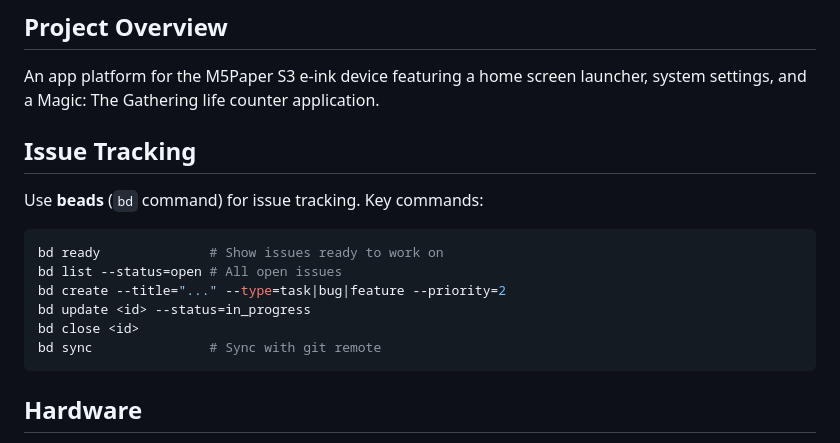
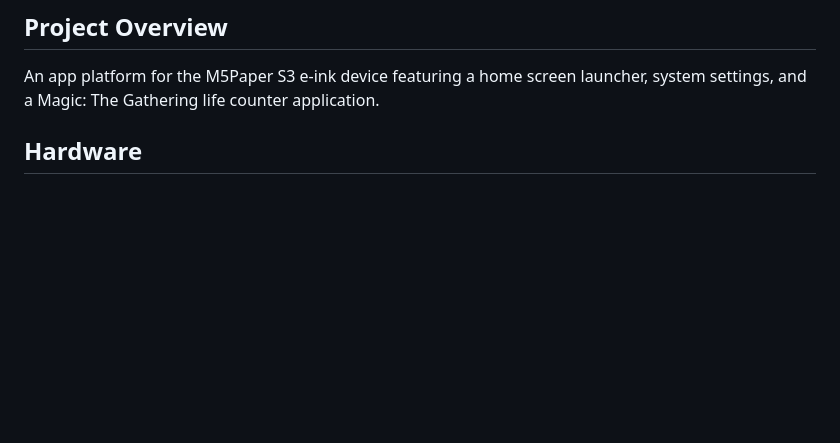
Before and after one commit to stuart-bradley/m5-paper-s3-mtg-life-counter, a Markdown page: CLAUDE.md, the part around the change. GitHub-like rendering; blank space fills up the shorter version.

Commit message:
Remove beads reference to Claude.md

````diff
--- a/CLAUDE.md
+++ b/CLAUDE.md
@@ -2,17 +2,6 @@
 
 ## Project Overview
 An app platform for the M5Paper S3 e-ink device featuring a home screen launcher, system settings, and a Magic: The Gathering life counter application.
-
-## Issue Tracking
-Use **beads** (`bd` command) for issue tracking. Key commands:
-```bash
-bd ready              # Show issues ready to work on
-bd list --status=open # All open issues
-bd create --title="..." --type=task|bug|feature --priority=2
-bd update <id> --status=in_progress
-bd close <id>
-bd sync               # Sync with git remote
-```
 
 ## Hardware
 - **Device**: M5Paper S3
````
